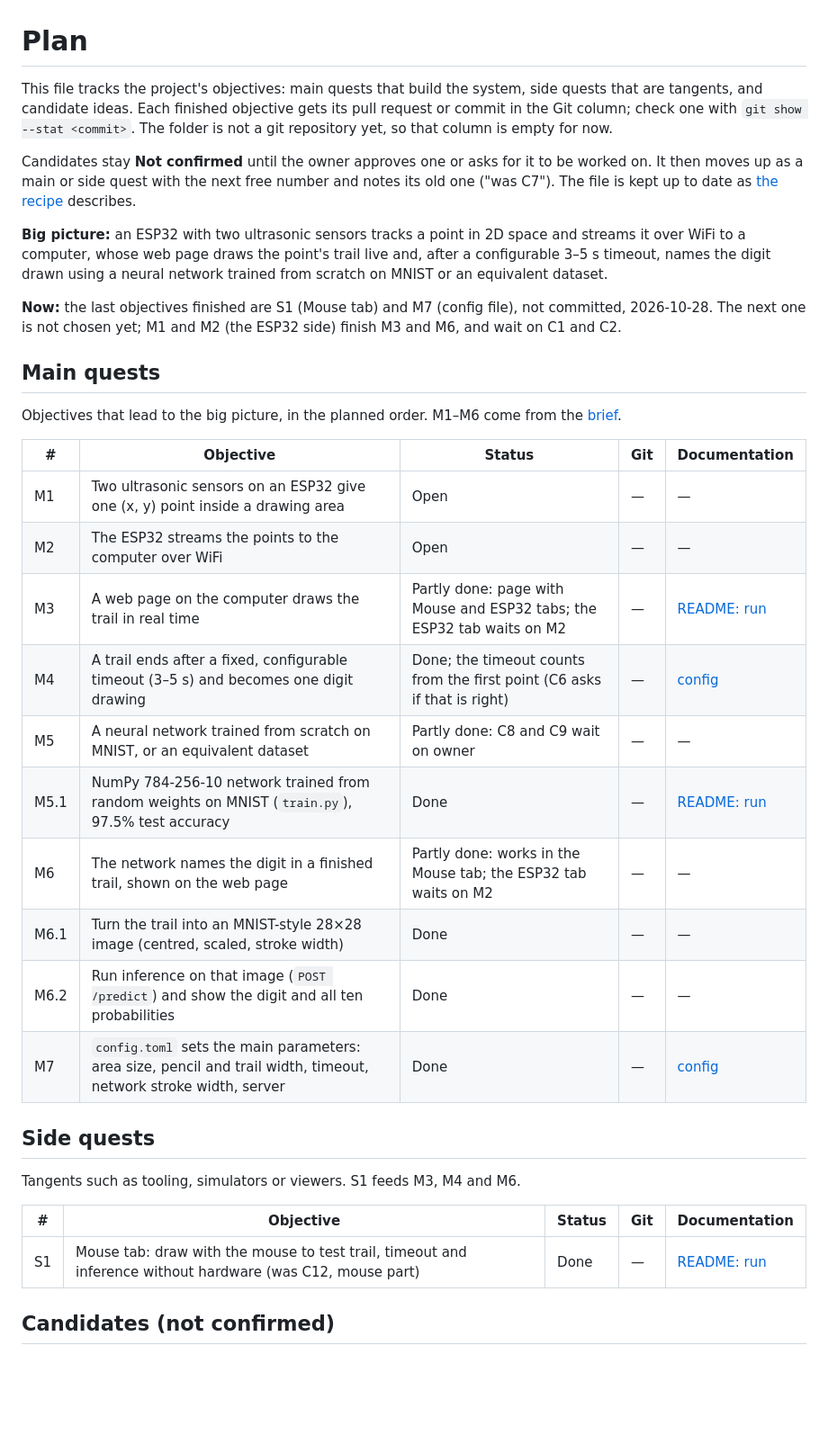
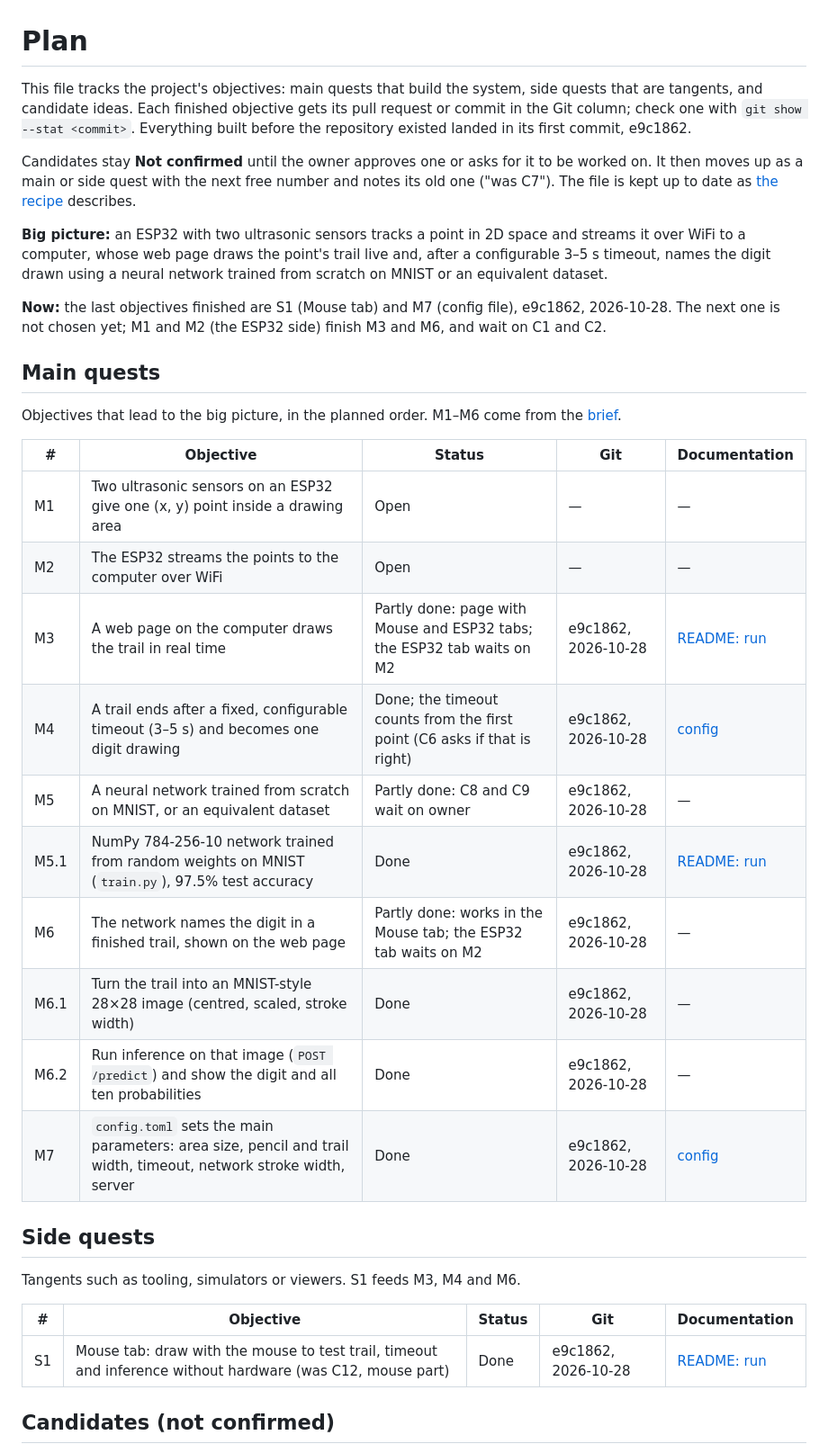
Before and after one commit to lesaf92/ultrasonic_mnist, a Markdown page: docs/plan.md, the part around the change. Shown at 90% size. GitHub-like rendering; blank space fills up the shorter version.

Commit message:
Plan: reference the first commit in the Git column
Co-Authored-By: Claude Opus 5.5 <noreply@anthropic.com>

```diff
--- a/docs/plan.md
+++ b/docs/plan.md
@@ -1,12 +1,12 @@
 # Plan
 
-This file tracks the project's objectives: main quests that build the system, side quests that are tangents, and candidate ideas. Each finished objective gets its pull request or commit in the Git column; check one with `git show --stat <commit>`. The folder is not a git repository yet, so that column is empty for now.
+This file tracks the project's objectives: main quests that build the system, side quests that are tangents, and candidate ideas. Each finished objective gets its pull request or commit in the Git column; check one with `git show --stat <commit>`. Everything built before the repository existed landed in its first commit, e9c1862.
 
 Candidates stay **Not confirmed** until the owner approves one or asks for it to be worked on. It then moves up as a main or side quest with the next free number and notes its old one ("was C7"). The file is kept up to date as [the recipe](../plan-recipe.md#keeping-it-up-to-date-every-later-session) describes.
 
 **Big picture:** an ESP32 with two ultrasonic sensors tracks a point in 2D space and streams it over WiFi to a computer, whose web page draws the point's trail live and, after a configurable 3–5 s timeout, names the digit drawn using a neural network trained from scratch on MNIST or an equivalent dataset.
 
-**Now:** the last objectives finished are S1 (Mouse tab) and M7 (config file), not committed, 2026-10-28. The next one is not chosen yet; M1 and M2 (the ESP32 side) finish M3 and M6, and wait on C1 and C2.
+**Now:** the last objectives finished are S1 (Mouse tab) and M7 (config file), e9c1862, 2026-10-28. The next one is not chosen yet; M1 and M2 (the ESP32 side) finish M3 and M6, and wait on C1 and C2.
 
 ## Main quests
 
@@ -16,14 +16,14 @@ Objectives that lead to the big picture, in the planned order. M1–M6 come from
 |---|---|---|---|---|
 | M1 | Two ultrasonic sensors on an ESP32 give one (x, y) point inside a drawing area | Open | — | — |
 | M2 | The ESP32 streams the points to the computer over WiFi | Open | — | — |
-| M3 | A web page on the computer draws the trail in real time | Partly done: page with Mouse and ESP32 tabs; the ESP32 tab waits on M2 | — | [README: run](../README.md#run) |
-| M4 | A trail ends after a fixed, configurable timeout (3–5 s) and becomes one digit drawing | Done; the timeout counts from the first point (C6 asks if that is right) | — | [config](../config.toml) |
-| M5 | A neural network trained from scratch on MNIST, or an equivalent dataset | Partly done: C8 and C9 wait on owner | — | — |
-| M5.1 | NumPy 784-256-10 network trained from random weights on MNIST (`train.py`), 97.5% test accuracy | Done | — | [README: run](../README.md#run) |
-| M6 | The network names the digit in a finished trail, shown on the web page | Partly done: works in the Mouse tab; the ESP32 tab waits on M2 | — | — |
-| M6.1 | Turn the trail into an MNIST-style 28×28 image (centred, scaled, stroke width) | Done | — | — |
-| M6.2 | Run inference on that image (`POST /predict`) and show the digit and all ten probabilities | Done | — | — |
-| M7 | `config.toml` sets the main parameters: area size, pencil and trail width, timeout, network stroke width, server | Done | — | [config](../config.toml) |
+| M3 | A web page on the computer draws the trail in real time | Partly done: page with Mouse and ESP32 tabs; the ESP32 tab waits on M2 | e9c1862, 2026-10-28 | [README: run](../README.md#run) |
+| M4 | A trail ends after a fixed, configurable timeout (3–5 s) and becomes one digit drawing | Done; the timeout counts from the first point (C6 asks if that is right) | e9c1862, 2026-10-28 | [config](../config.toml) |
+| M5 | A neural network trained from scratch on MNIST, or an equivalent dataset | Partly done: C8 and C9 wait on owner | e9c1862, 2026-10-28 | — |
+| M5.1 | NumPy 784-256-10 network trained from random weights on MNIST (`train.py`), 97.5% test accuracy | Done | e9c1862, 2026-10-28 | [README: run](../README.md#run) |
+| M6 | The network names the digit in a finished trail, shown on the web page | Partly done: works in the Mouse tab; the ESP32 tab waits on M2 | e9c1862, 2026-10-28 | — |
+| M6.1 | Turn the trail into an MNIST-style 28×28 image (centred, scaled, stroke width) | Done | e9c1862, 2026-10-28 | — |
+| M6.2 | Run inference on that image (`POST /predict`) and show the digit and all ten probabilities | Done | e9c1862, 2026-10-28 | — |
+| M7 | `config.toml` sets the main parameters: area size, pencil and trail width, timeout, network stroke width, server | Done | e9c1862, 2026-10-28 | [config](../config.toml) |
 
 ## Side quests
 
@@ -31,7 +31,7 @@ Tangents such as tooling, simulators or viewers. S1 feeds M3, M4 and M6.
 
 | # | Objective | Status | Git | Documentation |
 |---|---|---|---|---|
-| S1 | Mouse tab: draw with the mouse to test trail, timeout and inference without hardware (was C12, mouse part) | Done | — | [README: run](../README.md#run) |
+| S1 | Mouse tab: draw with the mouse to test trail, timeout and inference without hardware (was C12, mouse part) | Done | e9c1862, 2026-10-28 | [README: run](../README.md#run) |
 
 ## Candidates (not confirmed)
 
```
